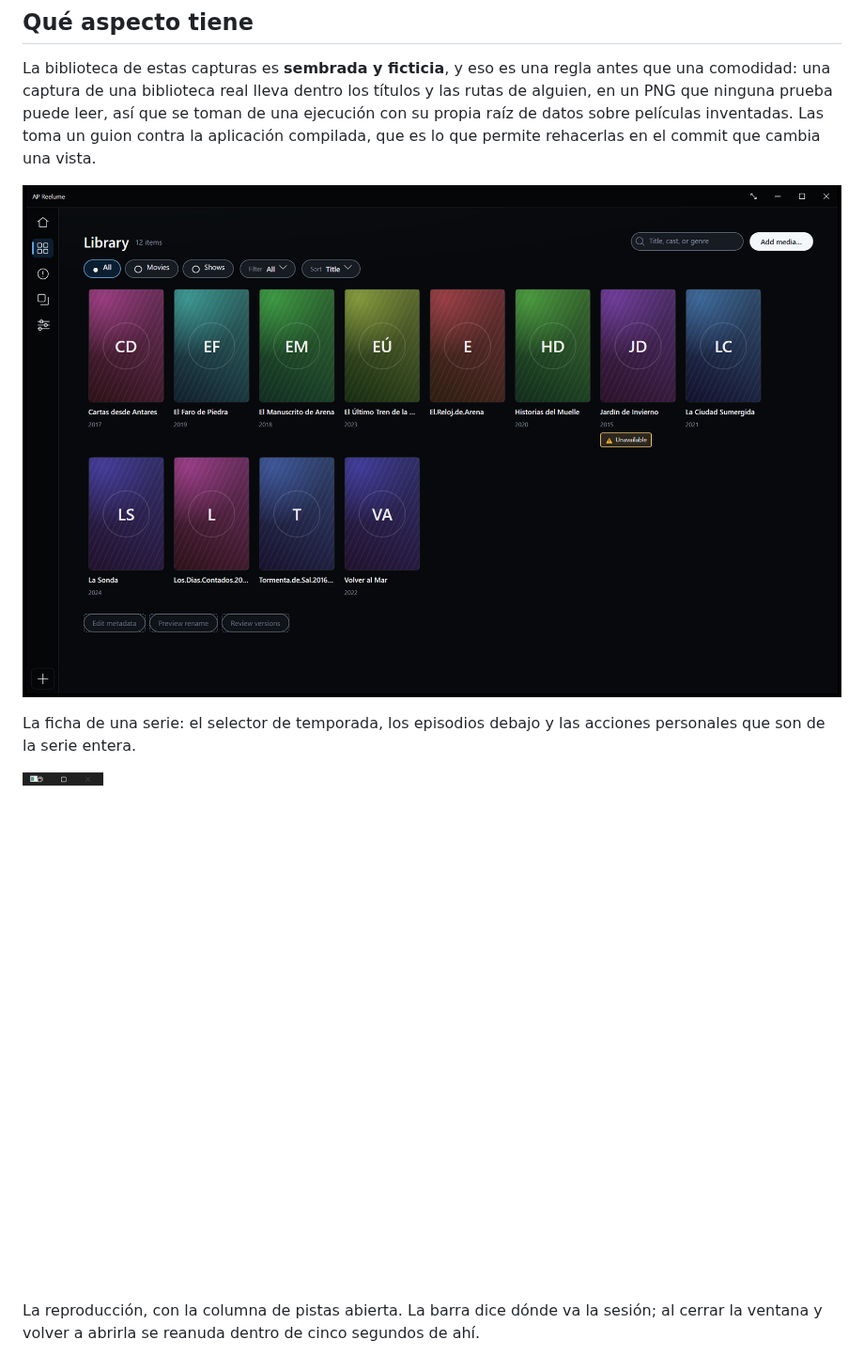
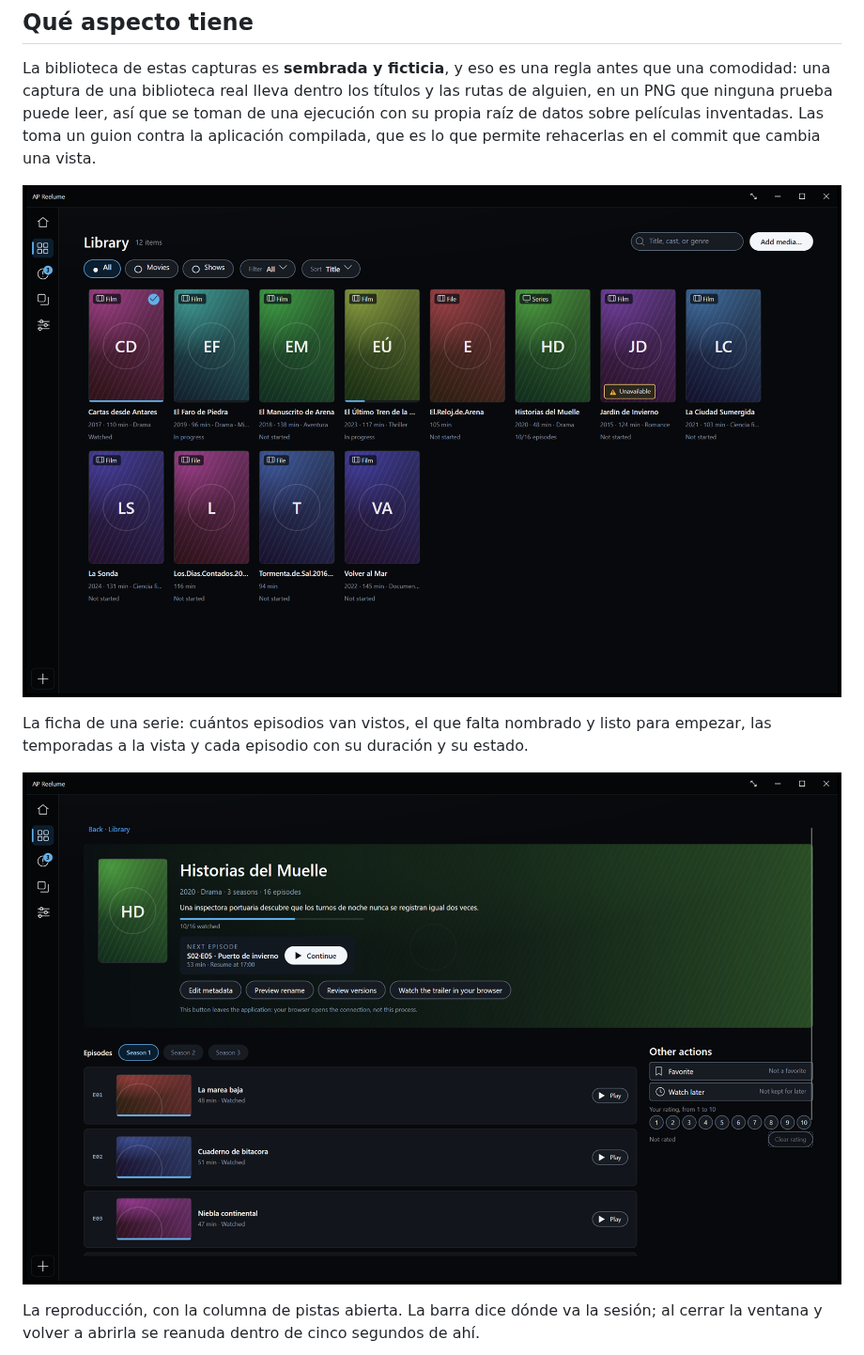
Before and after one commit to apvisualsolutions/ap-reelume, a Markdown page: README.es.md, the part around one of its changes. Shown at 94% size. Rendered like a GitHub page; pictures changed too: docs/assets/library.png, docs/assets/show.png.

Commit message:
The five README captures are re-taken against what the app is now

```diff
--- a/README.es.md
+++ b/README.es.md
@@ -44,6 +44,6 @@ rehacerlas en el commit que cambia una vista.
 
 ![La biblioteca: títulos identificados con su año, archivos aún por identificar con su nombre de archivo, y uno marcado como no disponible](docs/assets/library.png)
 
-La ficha de una serie: el selector de temporada, los episodios debajo y las acciones personales que
-son de la serie entera.
+La ficha de una serie: cuántos episodios van vistos, el que falta nombrado y listo para empezar, las
+temporadas a la vista y cada episodio con su duración y su estado.
 
```
Also changed, not shown: other parts of README.es.md (+4 -4 lines), README.en.md (+7 -6 lines), docs/assets/player.png, docs/assets/review.png, 1 other file.
